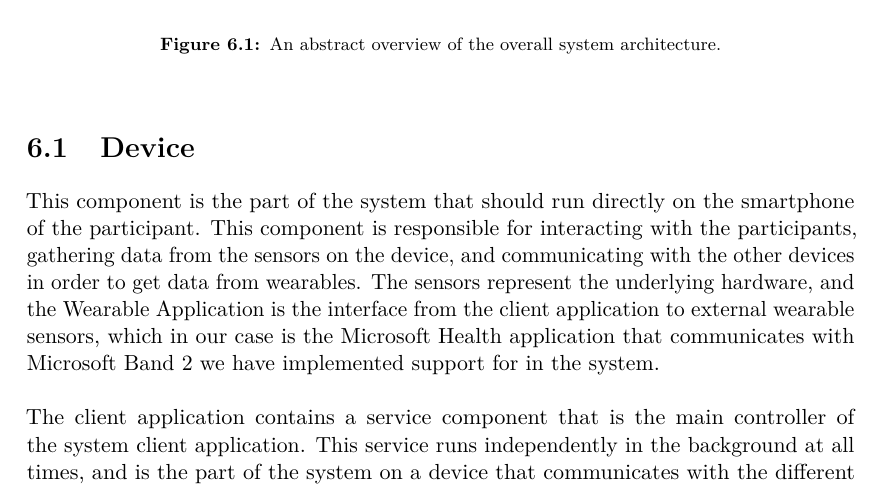
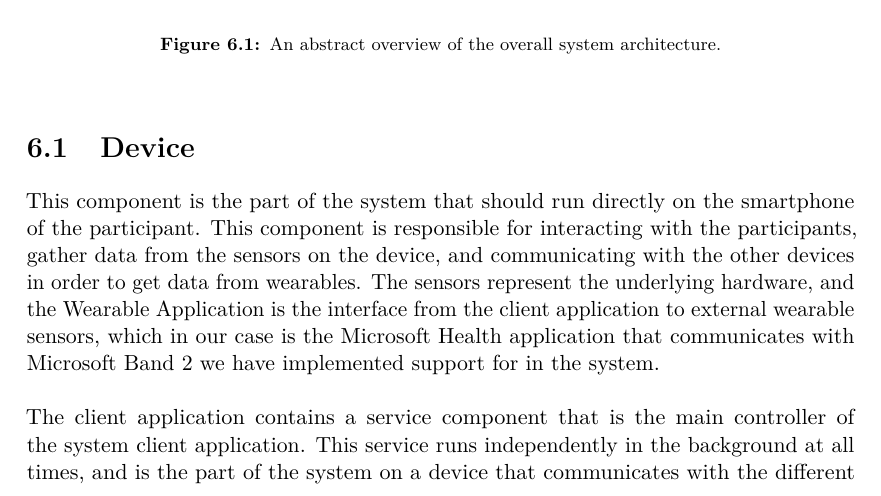
Before and after one commit to Shaderex/SW8-Report, a LaTeX thesis (super_main.tex, which reads content/architecture/device.tex): part of page 39 of 85, cut so that both start at the same text. Compiled offline with pdfLaTeX.

Commit message:
Minor corrections to device section

```diff
--- a/content/architecture/device.tex
+++ b/content/architecture/device.tex
@@ -2,7 +2,7 @@
 
 \section{Device}
 \label{sec:device}
-This component is the part of the system that should run directly on the smartphone of the participant. This component is responsible for interacting with the participants, gathering data from the sensors on the device, and communicating with the other devices in order to get data from wearables. The sensors represent the underlying hardware, and the Wearable Application is the interface from the client application to external wearable sensors, which in our case is the Microsoft Health application that communicates with Microsoft Band 2 we have implemented support for in the system.
+This component is the part of the system that should run directly on the smartphone of the participant. This component is responsible for interacting with the participants, gather data from the sensors on the device, and communicating with the other devices in order to get data from wearables. The sensors represent the underlying hardware, and the Wearable Application is the interface from the client application to external wearable sensors, which in our case is the Microsoft Health application that communicates with Microsoft Band 2 we have implemented support for in the system.
 \\\\
 The client application contains a service component that is the main controller of the system client application. This service runs independently in the background at all times, and is the part of the system on a device that communicates with the different sensor providers, and also uploads the collected snapshots to the server. Furthermore it is also responsible for prompting the participants to answer the questionnaires. This service is completely detached from the interfaces, since it needs to ensure guarantees in respect to the real time aspects of gathering the sensor data.
 \\\\
```
